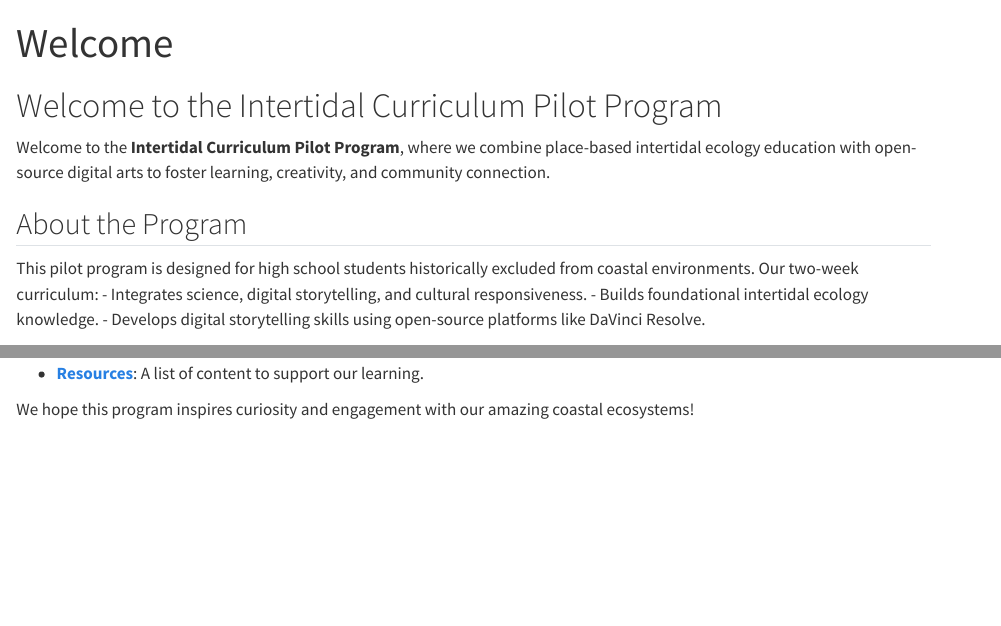
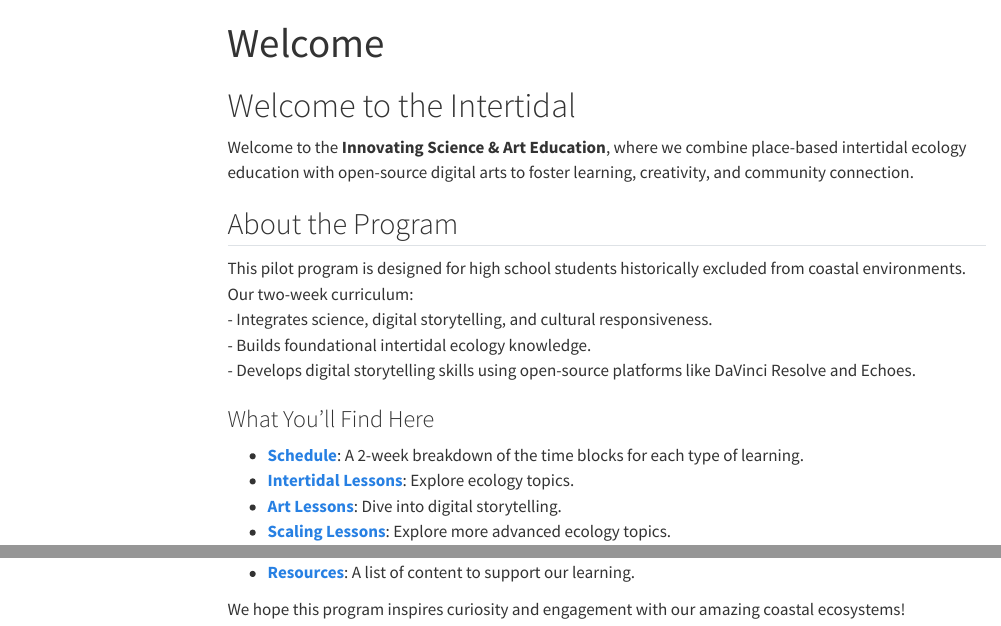
Before and after one commit to Intertidal-Innovators/BIMS2024Workshop, a Quarto document (docs/index.qmd): the page in a window 1100 px wide, from its top, and a second part further down, joined at a grey line. Rendered offline with R 4.5, knitr and Pandoc in place of Quarto, with nearby package versions; menus at the side of the page are left out.

Commit message:
Update index.qmd

```diff
--- a/docs/index.qmd
+++ b/docs/index.qmd
@@ -4,15 +10,15 @@ format: html
 ---
 
-# Welcome to the Intertidal Curriculum Pilot Program
+# Welcome to the Intertidal
 
-Welcome to the **Intertidal Curriculum Pilot Program**, where we combine place-based intertidal ecology education with open-source digital arts to foster learning, creativity, and community connection.
+Welcome to the **Innovating Science & Art Education**, where we combine place-based intertidal ecology education with open-source digital arts to foster learning, creativity, and community connection.
 
 ## About the Program
 
-This pilot program is designed for high school students historically excluded from coastal environments. Our two-week curriculum:
-- Integrates science, digital storytelling, and cultural responsiveness.
-- Builds foundational intertidal ecology knowledge.
-- Develops digital storytelling skills using open-source platforms like DaVinci Resolve.
+This pilot program is designed for high school students historically excluded from coastal environments. Our two-week curriculum:\
+- Integrates science, digital storytelling, and cultural responsiveness.\
+- Builds foundational intertidal ecology knowledge.\
+- Develops digital storytelling skills using open-source platforms like DaVinci Resolve and Echoes.\
 
 ### What You’ll Find Here
 
@@ -20,5 +26,6 @@ This pilot program is designed for high school students historically excluded fr
 - **[Intertidal Lessons](lessons/intertidal_lesson1.qmd)**: Explore ecology topics.
 - **[Art Lessons](lessons/art_lesson1.qmd)**: Dive into digital storytelling.
+- **[Scaling Lessons](lessons/intertidal_scaling.qmd)**: Explore more advanced ecology topics.
 - **[Community Builders](community_builders.qmd)**: Activities to foster connection.
 - **[Resources](resources.qmd)**: A list of content to support our learning.\
 
```
Also changed, not shown: docs/index.qmd (8 more changed lines).
